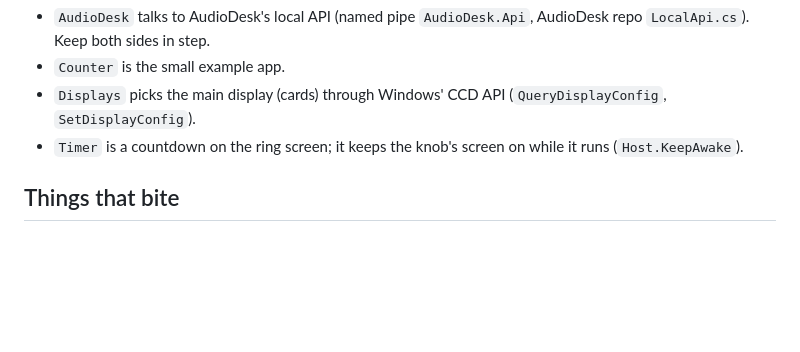
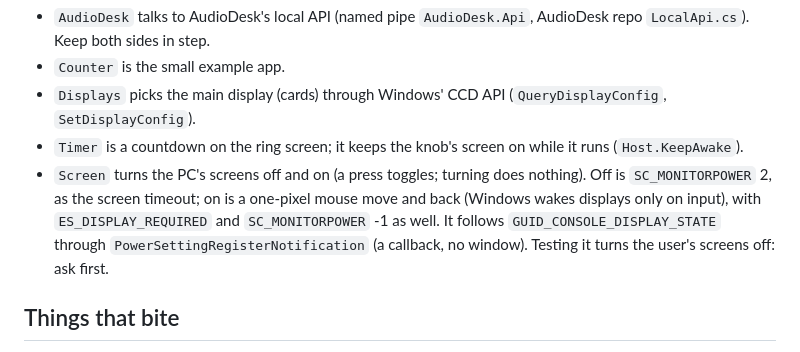
Before and after one commit to Shyam-Sangeeth/KnobHub, a Markdown page: CLAUDE.md, the part around the change. GitHub-like rendering; blank space fills up the shorter version.

```diff
--- a/CLAUDE.md
+++ b/CLAUDE.md
@@ -208,6 +208,10 @@ when screens change.
 - `Counter` is the small example app.
 - `Displays` picks the main display (cards) through Windows' CCD API (`QueryDisplayConfig`, `SetDisplayConfig`).
 - `Timer` is a countdown on the ring screen; it keeps the knob's screen on while it runs (`Host.KeepAwake`).
+- `Screen` turns the PC's screens off and on (a press toggles; turning does nothing). Off is `SC_MONITORPOWER` 2, as
+  the screen timeout; on is a one-pixel mouse move and back (Windows wakes displays only on input), with
+  `ES_DISPLAY_REQUIRED` and `SC_MONITORPOWER` -1 as well. It follows `GUID_CONSOLE_DISPLAY_STATE` through
+  `PowerSettingRegisterNotification` (a callback, no window). Testing it turns the user's screens off: ask first.
 
 ## Things that bite
 
```
Also changed, not shown: README.md (+21 -1 lines), tools/README.md (+1 -0 lines), design/screenshots/screen/home-screen.png (added), design/screenshots/screen/screen-off.png (added), design/screenshots/screen/screen-on.png (added), design/screenshots/screen/screen-switching.png (added), 5 other files.
